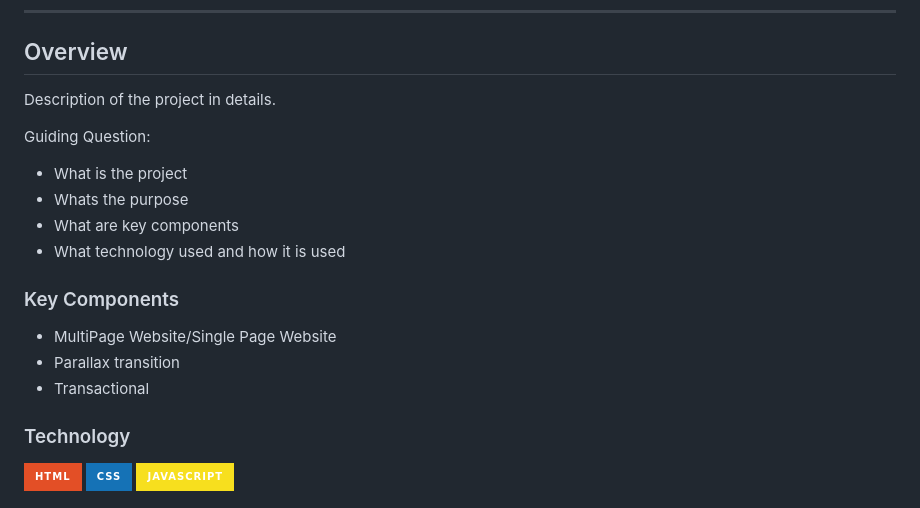
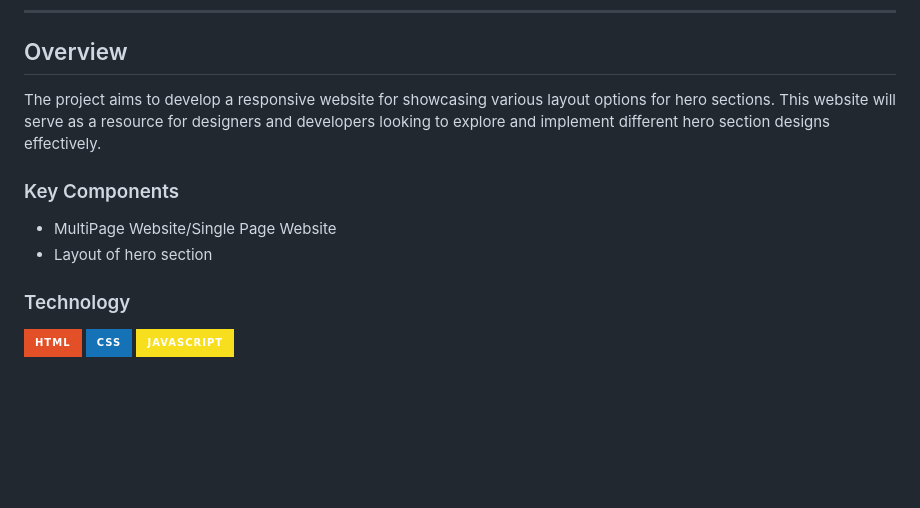
Before and after one commit to blanca890/WD-Seatwork4, a Markdown page: readme.md, the part around the change. Drawn GitHub-style; badges without logos; blank space fills up the shorter version.

Commit message:
-update readme

```diff
--- a/readme.md
+++ b/readme.md
@@ -57,20 +57,14 @@
 
 <!-- TODO: To be changed -->
 <!-- The following are just sample -->
-Description of the project in details.
+The project aims to develop a responsive website for showcasing various layout options for hero sections. This website will serve as a resource for designers and developers looking to explore and implement different hero section designs effectively.
 
-Guiding Question:
-- What is the project
-- Whats the purpose
-- What are key components
-- What technology used and how it is used
 
 ### Key Components
 <!-- TODO: List of Key Components -->
 <!-- The following are just sample -->
 - MultiPage Website/Single Page Website
-- Parallax transition
-- Transactional
+- Layout of hero section
 
 ### Technology
 <!-- TODO: List of Technology Used -->
```
